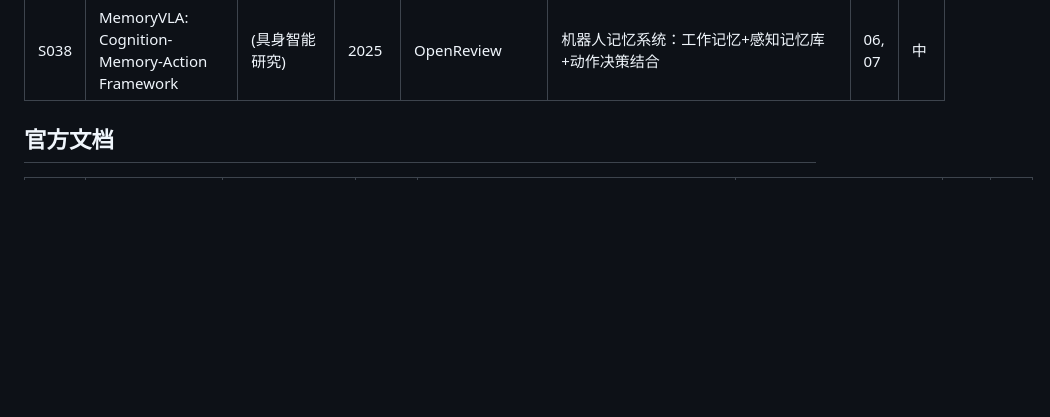
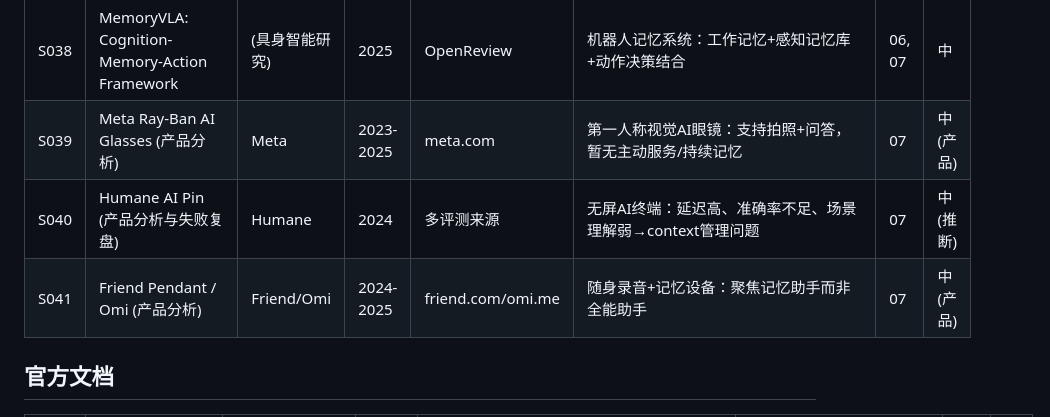
Before and after one commit to lsrbuaa/context, a Markdown page: sources/source_registry.md, the part around the change. GitHub-like rendering; blank space fills up the shorter version.

```diff
--- a/sources/source_registry.md
+++ b/sources/source_registry.md
@@ -45,6 +45,9 @@
 | S036 | Interruption Management in Smart/Ubiquitous Environments | HCI 研究综合 | 多年 | 多来源 | 打扰时机需考虑用户活动状态、认知负荷、社交情境 | 06 | 中 |
 | S037 | OpenVLA: An Open-Source Vision-Language-Action Model | Kim et al. (Stanford) | 2024 | arXiv:2406.09246 | 开源 VLA：展示 action context 的输入格式和 tokenization 方式 | 06, 07 | 高 |
 | S038 | MemoryVLA: Cognition-Memory-Action Framework | (具身智能研究) | 2025 | OpenReview | 机器人记忆系统：工作记忆+感知记忆库+动作决策结合 | 06, 07 | 中 |
+| S039 | Meta Ray-Ban AI Glasses (产品分析) | Meta | 2023-2025 | meta.com | 第一人称视觉AI眼镜：支持拍照+问答，暂无主动服务/持续记忆 | 07 | 中(产品) |
+| S040 | Humane AI Pin (产品分析与失败复盘) | Humane | 2024 | 多评测来源 | 无屏AI终端：延迟高、准确率不足、场景理解弱→context管理问题 | 07 | 中(推断) |
+| S041 | Friend Pendant / Omi (产品分析) | Friend/Omi | 2024-2025 | friend.com/omi.me | 随身录音+记忆设备：聚焦记忆助手而非全能助手 | 07 | 中(产品) |
 
 ## 官方文档
 
```
Also changed, not shown: 07_hardware_case_studies.md (added, +425 -0 lines), sources/evidence_matrix.md (+13 -0 lines).
